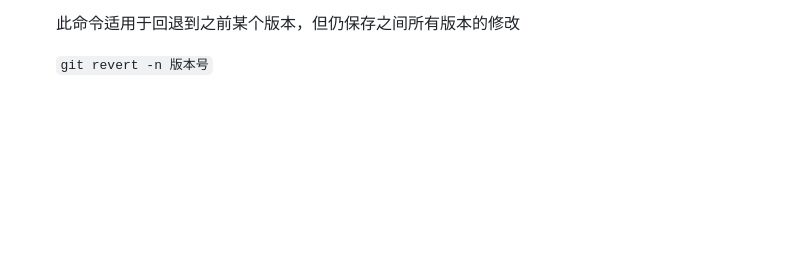
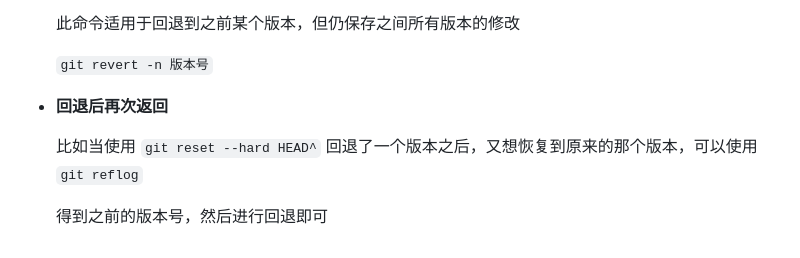
Before and after one commit to fyrs3101/Study-notes, a Markdown page: git/版本恢复.md, the part around the change. Drawn GitHub-style; blank space fills up the shorter version.

```diff
--- a/git/版本恢复.md
+++ b/git/版本恢复.md
@@ -35,3 +35,9 @@
      此命令适用于回退到之前某个版本，但仍保存之间所有版本的修改
 
      `git revert -n 版本号`
+
+-   **回退后再次返回**
+
+    比如当使用 `git reset --hard HEAD^` 回退了一个版本之后，又想恢复到原来的那个版本，可以使用 `git reflog`
+
+    得到之前的版本号，然后进行回退即可
```
Also changed, not shown: git/Git_基本命令.md (+101 -1 lines), git/工作区暂存区.jpeg (added).
